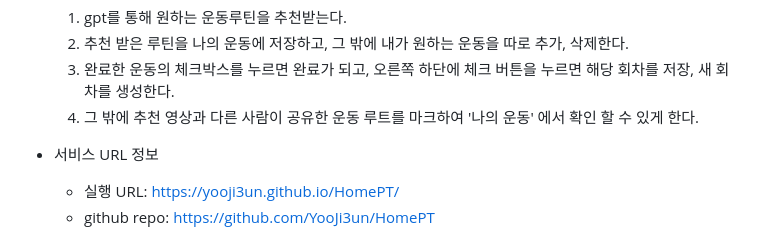
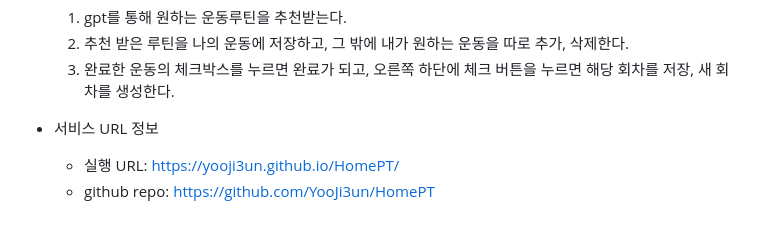
Before and after one commit to YooJi3un/HomePT, a Markdown page: README.md, the part around the change. Rendered like a GitHub page.

```diff
--- a/README.md
+++ b/README.md
@@ -12,7 +12,6 @@
     1. gpt를 통해 원하는 운동루틴을 추천받는다.
     2. 추천 받은 루틴을 나의 운동에 저장하고, 그 밖에 내가 원하는 운동을 따로 추가, 삭제한다.
     3. 완료한 운동의 체크박스를 누르면 완료가 되고, 오른쪽 하단에 체크 버튼을 누르면 해당 회차를 저장, 새 회차를 생성한다.
-    4. 그 밖에 추천 영상과 다른 사람이 공유한 운동 루트를 마크하여 '나의 운동' 에서 확인 할 수 있게 한다.
 
 * 서비스 URL 정보
     * 실행 URL: https://yooji3un.github.io/HomePT/
```
